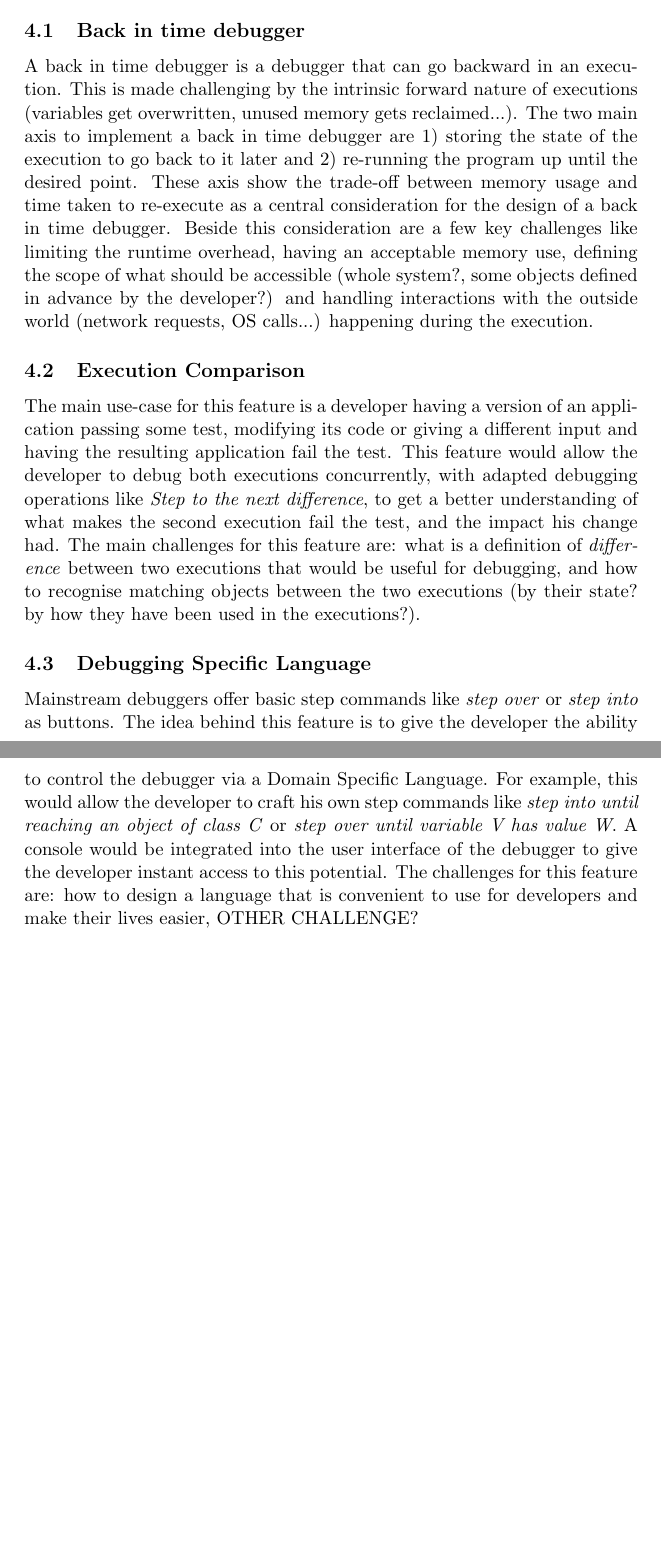
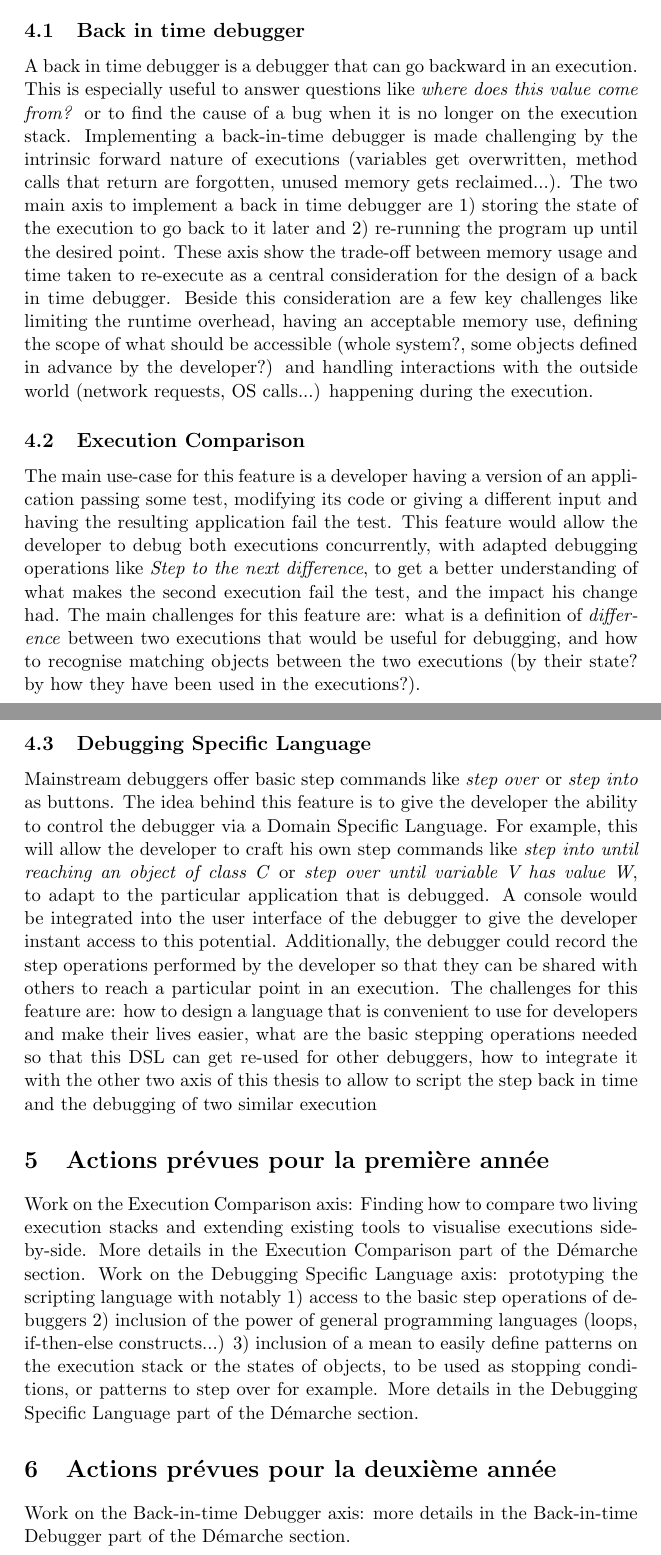
Before and after one commit to dupriezt/thesissubject, a LaTeX document (sujet.tex): two parts of pages 6 and 7 of 24 before the commit and two parts of pages 7 and 8 of 25 after it, joined at a grey line, cut so that both start at the same text, the shorter picture padded with empty space. Compiled offline with pdfLaTeX.

Commit message:
alpha version

```diff
--- a/sujet.tex
+++ b/sujet.tex
@@ -274,13 +274,39 @@ Each of these axis represents a promising, but challenging to precisely define a
 Its powerful reflective abilities and IDE integration, as well as my previous experience with it makes Pharo the programming language/platform of choice to develop the prototypes of this thesis.
 
 \subsection{Back in time debugger}
-A back in time debugger is a debugger that can go backward in an execution. This is made challenging by the intrinsic forward nature of executions (variables get overwritten, unused memory gets reclaimed...). The two main axis to implement a back in time debugger are 1) storing the state of the execution to go back to it later and 2) re-running the program up until the desired point. These axis show the trade-off between memory usage and time taken to re-execute as a central consideration for the design of a back in time debugger. Beside this consideration are a few key challenges like limiting the runtime overhead, having an acceptable memory use, defining the scope of what should be accessible (whole system?, some objects defined in advance by the developer?) and handling interactions with the outside world (network requests, OS calls...) happening during the execution.
+% Back-in-time debugging.
+% Cause du bug n'est plus sur la pile.
+% D'ou vient cette valeur?
+% Changement d'état est irréversible, donc si on va trop loin dans la simulation de l'éxecution il faut recommencer.
+
+% Prototype de back-in-time debugger
+% Possibilité de le scoper pour s'intéresser à certains objets particuliers
+A back in time debugger is a debugger that can go backward in an execution. This is especially useful to answer questions like \emph{where does this value come from?} or to find the cause of a bug when it is no longer on the execution stack. Implementing a back-in-time debugger is made challenging by the intrinsic forward nature of executions (variables get overwritten, method calls that return are forgotten, unused memory gets reclaimed...). The two main axis to implement a back in time debugger are 1) storing the state of the execution to go back to it later and 2) re-running the program up until the desired point. These axis show the trade-off between memory usage and time taken to re-execute as a central consideration for the design of a back in time debugger. Beside this consideration are a few key challenges like limiting the runtime overhead, having an acceptable memory use, defining the scope of what should be accessible (whole system?, some objects defined in advance by the developer?) and handling interactions with the outside world (network requests, OS calls...) happening during the execution.
 
 \subsection{Execution Comparison}
+% Comment est-ce-qu'on aide le developeur a trouver des régression? Comparer deux piles. C'est mieux à priori de comparer les executions vivantes via debugger que les traces mortes.
+
+% Dans le contexte de la comparaison d'exécution
+% étendre les outils existant pour visualiser les executions/piles
 The main use-case for this feature is a developer having a version of an application passing some test, modifying its code or giving a different input and having the resulting application fail the test. This feature would allow the developer to debug both executions concurrently, with adapted debugging operations like \emph{Step to the next difference}, to get a better understanding of what makes the second execution fail the test, and the impact his change had. The main challenges for this feature are: what is a definition of \emph{difference} between two executions that would be useful for debugging, and how to recognise matching objects between the two executions (by their state? by how they have been used in the executions?).
 
 \subsection{Debugging Specific Language}
-Mainstream debuggers offer basic step commands like \emph{step over} or \emph{step into} as buttons. The idea behind this feature is to give the developer the ability to control the debugger via a Domain Specific Language. For example, this would allow the developer to craft his own step commands like \emph{step into until reaching an object of class C} or \emph{step over until variable V has value W}. A console would be integrated into the user interface of the debugger to give the developer instant access to this potential. The challenges for this feature are: how to design a language that is convenient to use for developers and make their lives easier, OTHER CHALLENGE?
+% 1er prototype d'un langage de script pour naviguer ces executions/piles (DBSL)
+% 	- step
+% 	- boucles... (power of general programming languages)
+% 	- définition de conditions sur des patterns
+Mainstream debuggers offer basic step commands like \emph{step over} or \emph{step into} as buttons. The idea behind this feature is to give the developer the ability to control the debugger via a Domain Specific Language. For example, this will allow the developer to craft his own step commands like \emph{step into until reaching an object of class C} or \emph{step over until variable V has value W}, to adapt to the particular application that is debugged. A console would be integrated into the user interface of the debugger to give the developer instant access to this potential. Additionally, the debugger could record the step operations performed by the developer so that they can be shared with others to reach a particular point in an execution. The challenges for this feature are: how to design a language that is convenient to use for developers and make their lives easier, what are the basic stepping operations needed so that this DSL can get re-used for other debuggers, how to integrate it with the other two axis of this thesis to allow to script the step back in time and the debugging of two similar execution
+
+
+\section{Actions pr\'evues pour la premi\`ere ann\'ee}
+
+Work on the Execution Comparison axis: Finding how to compare two living execution stacks and extending existing tools to visualise executions side-by-side. More details in the Execution Comparison part of the D\'emarche section.
+Work on the Debugging Specific Language axis: prototyping the scripting language with notably 1) access to the basic step operations of debuggers 2) inclusion of the power of general programming languages (loops, if-then-else constructs...) 3) inclusion of a mean to easily define patterns on the execution stack or the states of objects, to be used as stopping conditions, or patterns to step over for example. More details in the Debugging Specific Language part of the D\'emarche section.
+
+
+\section{Actions pr\'evues pour la deuxi\`eme ann\'ee}
+
+Work on the Back-in-time Debugger axis: more details in the Back-in-time Debugger part of the D\'emarche section.
 
 
 \newpage
```
Also changed, not shown: sujet.tex (4 more changed lines).
